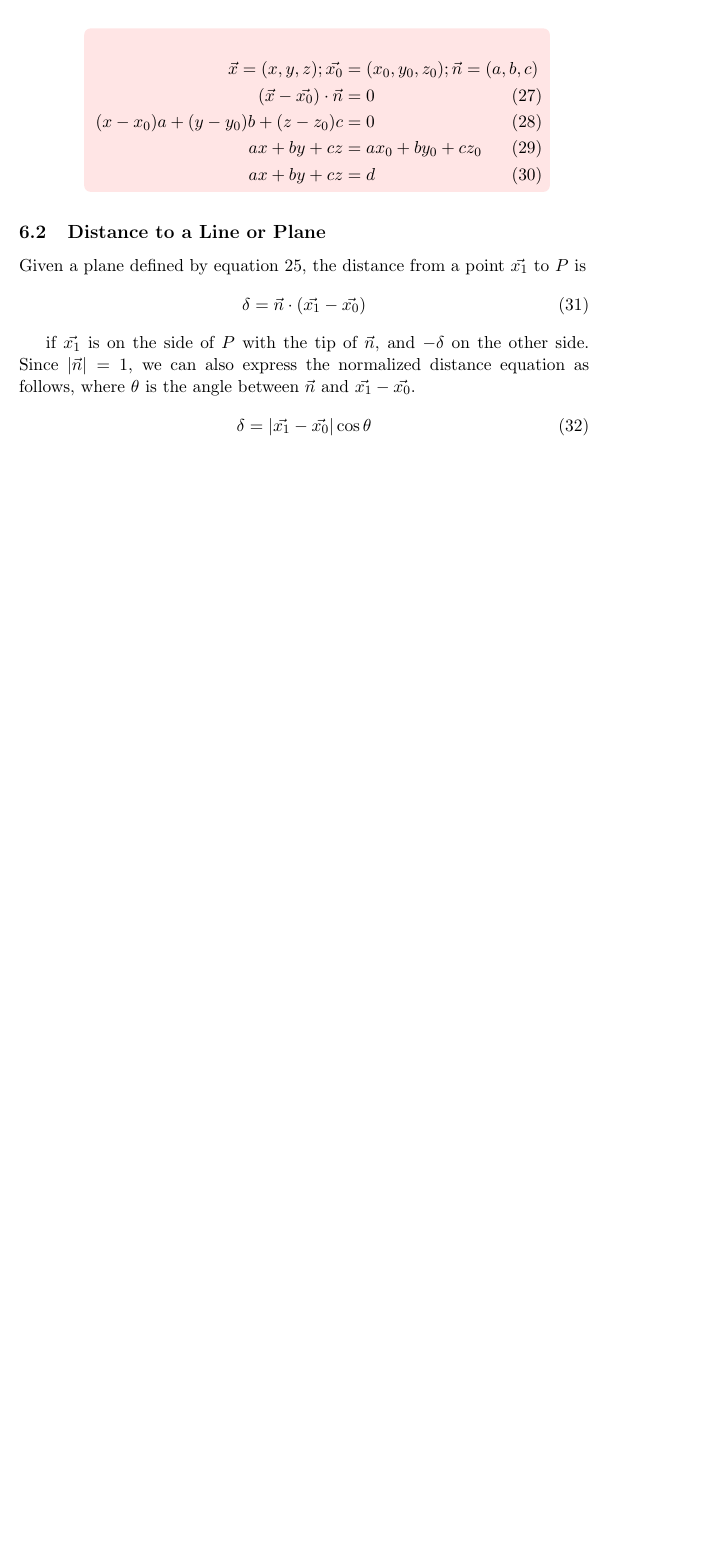
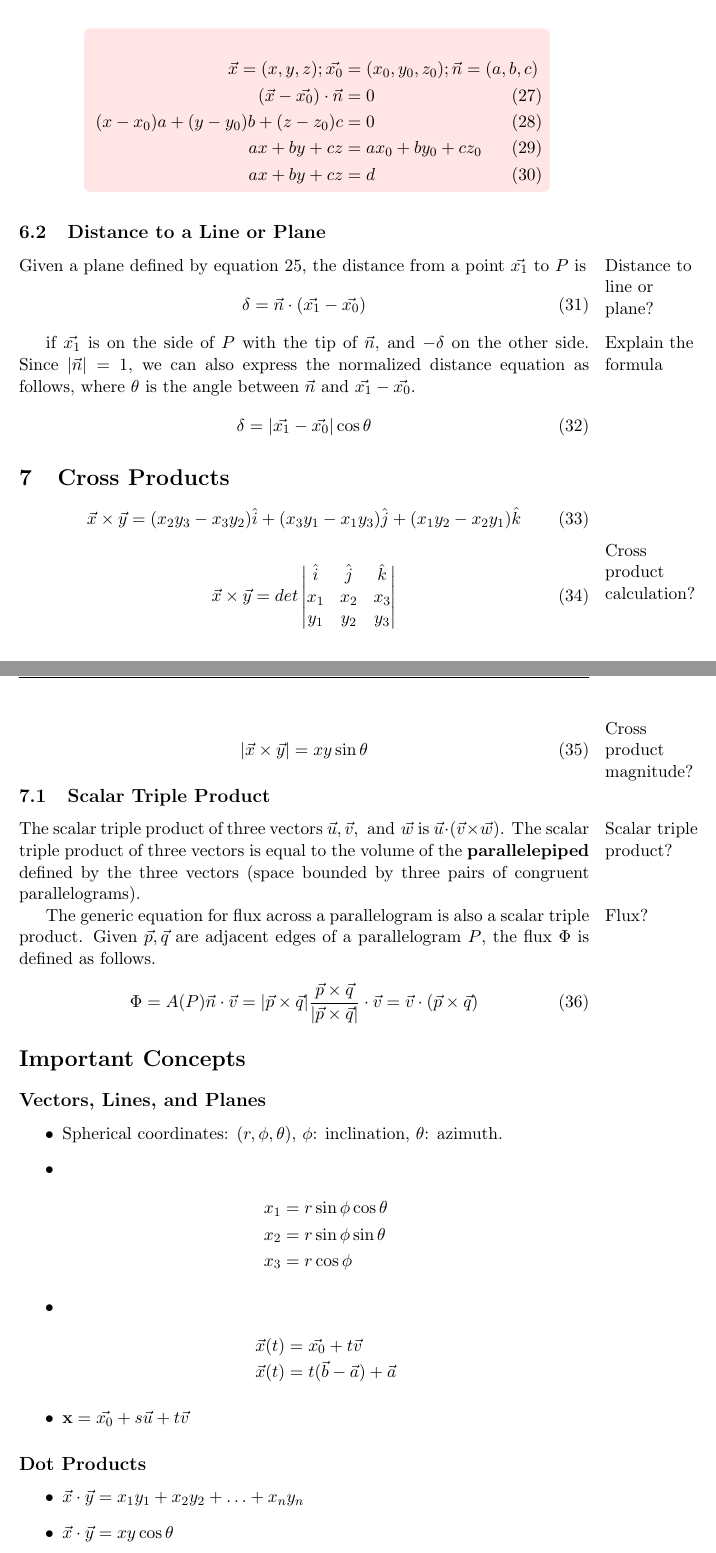
Before and after one commit to xjtian/class_notes, a LaTeX document (MATH340/vectors.tex): part of page 6 of 6 before the commit and two parts of pages 6 and 7 of 8 after it, the two joined at a grey line, cut so that both start at the same text, the shorter picture padded with empty space. Compiled offline with pdfLaTeX.

Commit message:
Finished 340 vector notes.

```diff
--- a/MATH340/vectors.tex
+++ b/MATH340/vectors.tex
@@ -436,13 +438,58 @@ breaklines=true
 		\end{center}
 
 	\subsection{Distance to a Line or Plane}
-		Given a plane defined by equation \ref{eqn:plane}, the distance from a point $\vec{x_1}$ to $P$ is
+		\marginnote{Distance to line or plane?}Given a plane defined by equation \ref{eqn:plane}, the distance from a point $\vec{x_1}$ to $P$ is
 		\begin{equation}
 			\delta = \vec{n}\cdot(\vec{x_1}-\vec{x_0})
 		\end{equation}
 
-		if $\vec{x_1}$ is on the side of $P$ with the tip of $\vec{n}$, and $-\delta$ on the other side. Since $|\vec{n}| = 1$, we can also express the normalized distance equation as follows, where $\theta$ is the angle between $\vec{n}$ and $\vec{x_1}-\vec{x_0}$.
+		\marginnote{Explain the formula}if $\vec{x_1}$ is on the side of $P$ with the tip of $\vec{n}$, and $-\delta$ on the other side. Since $|\vec{n}| = 1$, we can also express the normalized distance equation as follows, where $\theta$ is the angle between $\vec{n}$ and $\vec{x_1}-\vec{x_0}$.
 		\begin{equation}
 			\delta = |\vec{x_1}-\vec{x_0}|\cos\theta
 		\end{equation}
 
+\section{Cross Products}
+	\begin{equation}
+		\vec{x}\times\vec{y} = (x_2y_3-x_3y_2)\hat{i}+(x_3y_1-x_1y_3)\hat{j}+(x_1y_2-x_2y_1)\hat{k}
+	\end{equation}
+	\marginnote{Cross product calculation?}\begin{equation}
+		\vec{x}\times\vec{y} = det
+		\begin{vmatrix}
+			\hat{i} & \hat{j} & \hat{k}\\
+			x_1 & x_2 & x_3\\
+			y_1 & y_2 & y_3
+		\end{vmatrix}
+	\end{equation}
+	\marginnote{Cross product magnitude?}\begin{equation}
+		|\vec{x}\times\vec{y}| = xy\sin\theta
+	\end{equation}
+
+	\subsection{Scalar Triple Product}
+		\marginnote{Scalar triple product?}The scalar triple product of three vectors $\vec{u}, \vec{v}, \text{ and }\vec{w}$ is $\vec{u}\cdot(\vec{v}\times\vec{w})$. The scalar triple product of three vectors is equal to the volume of the \textbf{parallelepiped} defined by the three vectors (space bounded by three pairs of congruent parallelograms).
+
+		\marginnote{Flux?}The generic equation for flux across a parallelogram is also a scalar triple product. Given $\vec{p},\vec{q}$ are adjacent edges of a parallelogram $P$, the flux $\Phi$ is defined as follows.
+		\begin{equation}
+			\Phi = A(P)\vec{n}\cdot\vec{v} = |\vec{p}\times\vec{q}|\frac{\vec{p}\times\vec{q}}{|\vec{p}\times\vec{q}|}\cdot\vec{v} = \vec{v}\cdot(\vec{p}\times\vec{q})
+		\end{equation}
+
+\section*{Important Concepts}
+	\subsection*{Vectors, Lines, and Planes}
+		\begin{itemize}
+			\item Spherical coordinates: $(r,\phi,\theta)$, $\phi$: inclination, $\theta$: azimuth.
+			\item \begin{IEEEeqnarray*}{rCl}
+					x_1 & = & r\sin\phi\cos\theta\\
+					x_2 & = & r\sin\phi\sin\theta\\
+					x_3 & = & r\cos\phi
+				\end{IEEEeqnarray*}
+			\item \begin{IEEEeqnarray*}{rCl}
+				\vec{x}(t) & = & \vec{x_0} + t\vec{v}\\
+				\vec{x}(t) & = & t(\vec{b}-\vec{a}) + \vec{a}
+				\end{IEEEeqnarray*}
+			\item $\mathbf{x} = \vec{x_0}+s\vec{u}+t\vec{v}$
+		\end{itemize}
+
+	\subsection*{Dot Products}
+		\begin{itemize}
+			\item $\vec{x}\cdot\vec{y} = x_1y_1 + x_2y_2 +\ldots + x_ny_n$
+			\item $\vec{x}\cdot\vec{y} = xy\cos\theta$
+			\item $|\vec{x}|^2 = \vec{x}\cdot\vec{x}$
```
Also changed, not shown: MATH340/vectors.tex (60 more changed lines).
